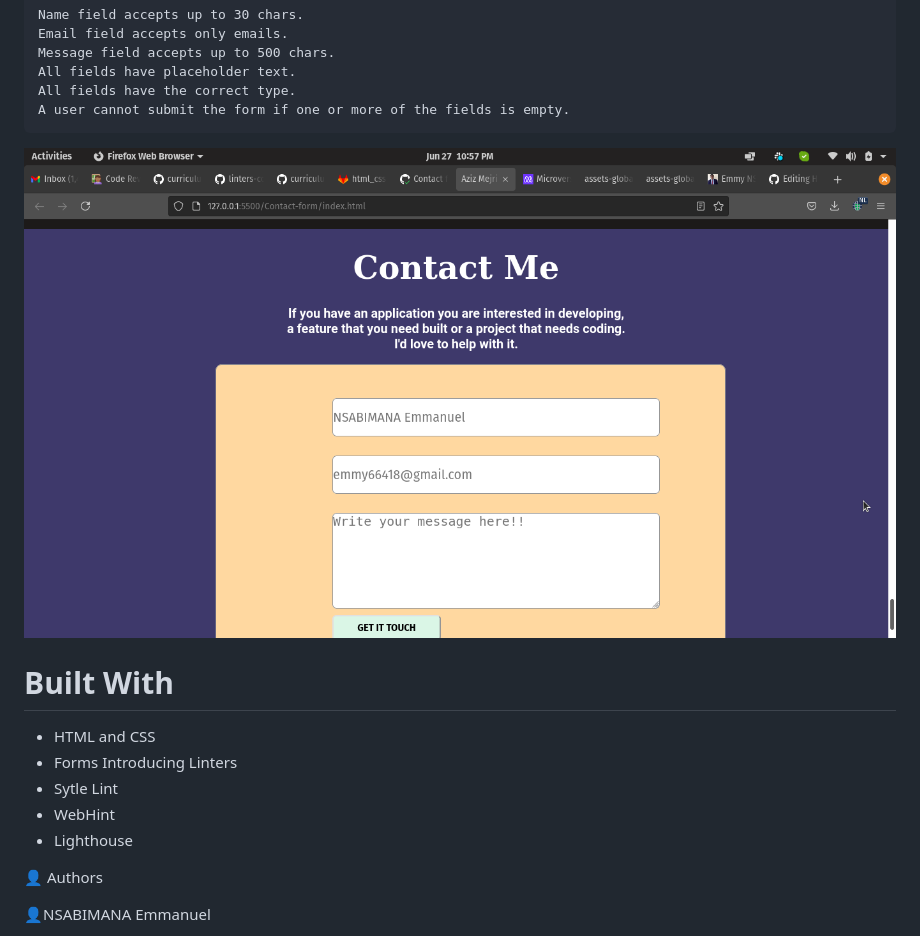
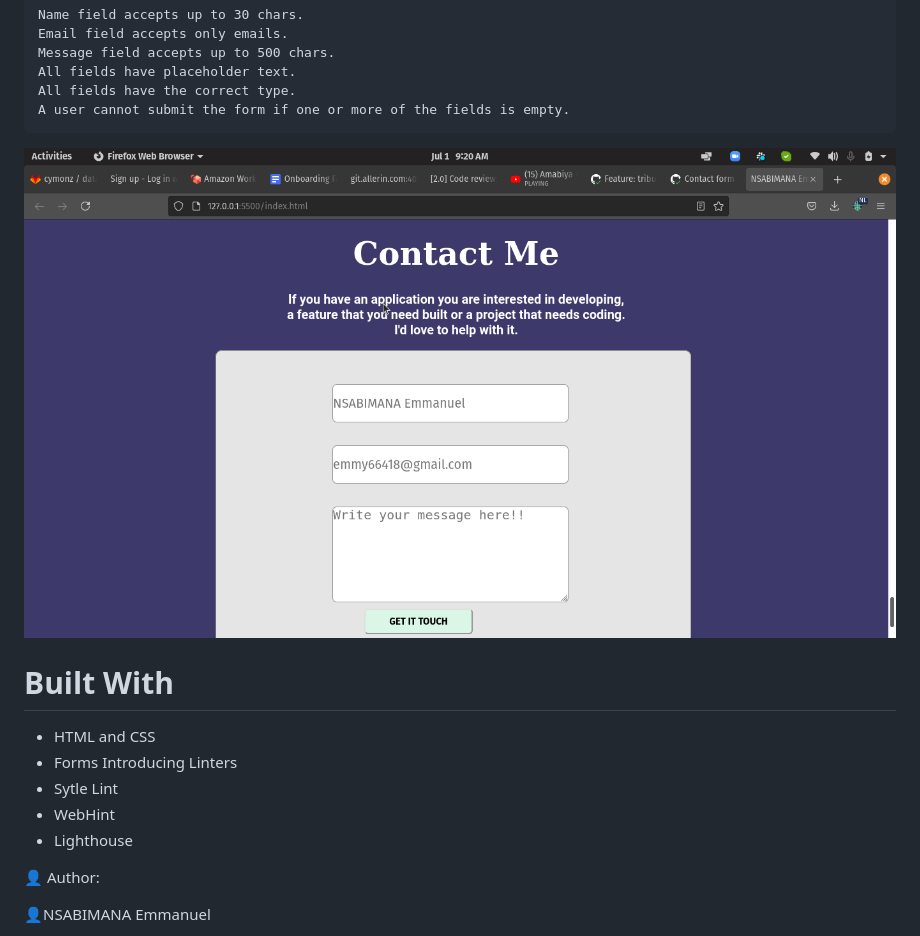
Before and after one commit to Emmyn5600/Contact-form, a Markdown page: README.md, the part around the change. Rendered like a GitHub page; pictures changed too: img1.png (added).

Commit message:
Change the screenshot image in the readme file

```diff
--- a/README.md
+++ b/README.md
@@ -15,7 +15,7 @@ This is a Contact form Microverse project that shows how to do the following fea
 
 
 
-![Screenshot](contact.png)
+![Screenshot](img1.png)
 
 
 # Built With
@@ -27,7 +27,7 @@ Introducing Linters
 - WebHint
 - Lighthouse
 
-👤 Authors
+👤 Author:
 
 👤NSABIMANA Emmanuel
 - GitHub: [@emmyn5600](https://github.com/Emmyn5600)
```
